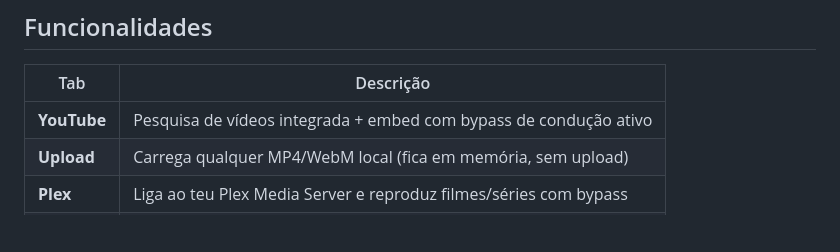
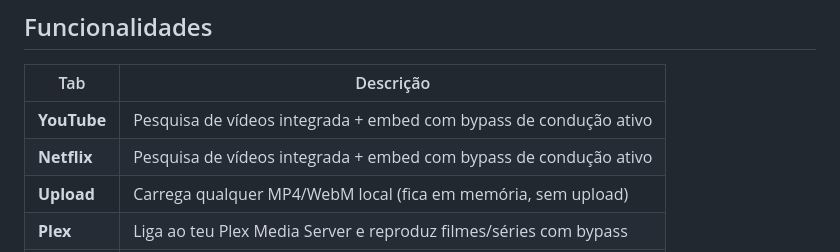
Before and after one commit to DavidFFerreira/TeslaMediaCenter, a Markdown page: README.md, the part around the change. Rendered like a GitHub page; blank space fills up the shorter version.

```diff
--- a/README.md
+++ b/README.md
@@ -33,6 +33,7 @@ O vídeo/áudio continua a tocar normalmente. Se o ecrã do Tesla desligar momen
 | Tab | Descrição |
 |---|---|
 | **YouTube** | Pesquisa de vídeos integrada + embed com bypass de condução ativo |
+| **Netflix** | Pesquisa de vídeos integrada + embed com bypass de condução ativo |
 | **Upload** | Carrega qualquer MP4/WebM local (fica em memória, sem upload) |
 | **Plex** | Liga ao teu Plex Media Server e reproduz filmes/séries com bypass |
 | **JellyFin** | Liga ao teu JellyFin Media Server e reproduz filmes/séries com bypass |
```
